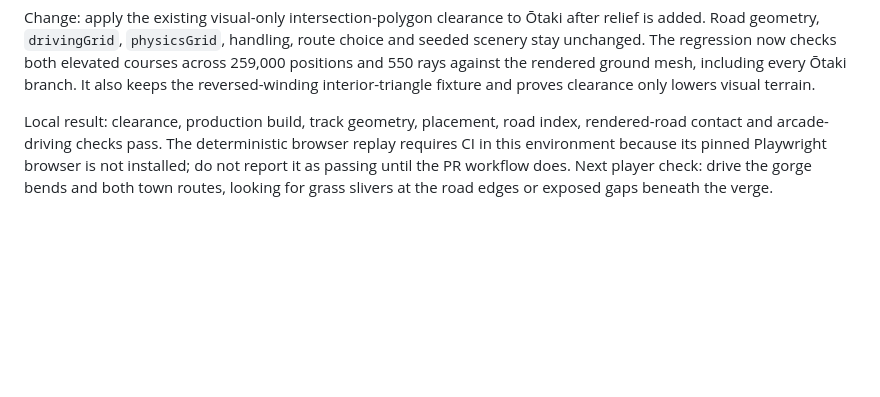
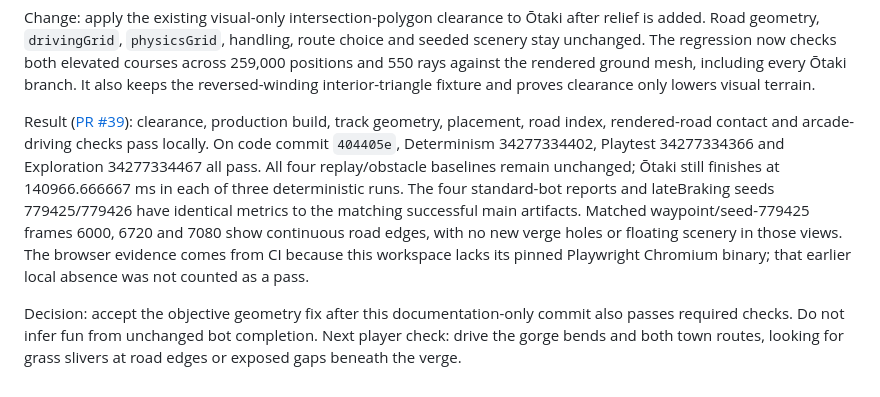
Before and after one commit to bengilmo1111/Beryl-racing, a Markdown page: docs/GAMEPLAY-LOOP.md, the part around the change. Rendered like a GitHub page; blank space fills up the shorter version.

Commit message:
Record verified Otaki clearance result

```diff
--- a/docs/GAMEPLAY-LOOP.md
+++ b/docs/GAMEPLAY-LOOP.md
@@ -172,9 +172,20 @@ elevated courses across 259,000 positions and 550 rays against the rendered
 ground mesh, including every Ōtaki branch. It also keeps the reversed-winding
 interior-triangle fixture and proves clearance only lowers visual terrain.
 
-Local result: clearance, production build, track geometry, placement, road
-index, rendered-road contact and arcade-driving checks pass. The deterministic
-browser replay requires CI in this environment because its pinned Playwright
-browser is not installed; do not report it as passing until the PR workflow
-does. Next player check: drive the gorge bends and both town routes, looking for
-grass slivers at the road edges or exposed gaps beneath the verge.
+Result ([PR #39](https://github.com/bengilmo1111/Beryl-racing/pull/39)):
+clearance, production build, track geometry, placement, road index,
+rendered-road contact and arcade-driving checks pass locally. On code commit
+`404405e`, Determinism 34277334402, Playtest 34277334366 and Exploration
+34277334467 all pass. All four replay/obstacle baselines remain unchanged;
+Ōtaki still finishes at 140966.666667 ms in each of three deterministic runs.
+The four standard-bot reports and lateBraking seeds 779425/779426 have identical
+metrics to the matching successful main artifacts. Matched waypoint/seed-779425
+frames 6000, 6720 and 7080 show continuous road edges, with no new verge holes
+or floating scenery in those views. The browser evidence comes from CI because
+this workspace lacks its pinned Playwright Chromium binary; that earlier local
+absence was not counted as a pass.
+
+Decision: accept the objective geometry fix after this documentation-only commit
+also passes required checks. Do not infer fun from unchanged bot completion.
+Next player check: drive the gorge bends and both town routes, looking for grass
+slivers at road edges or exposed gaps beneath the verge.
```
